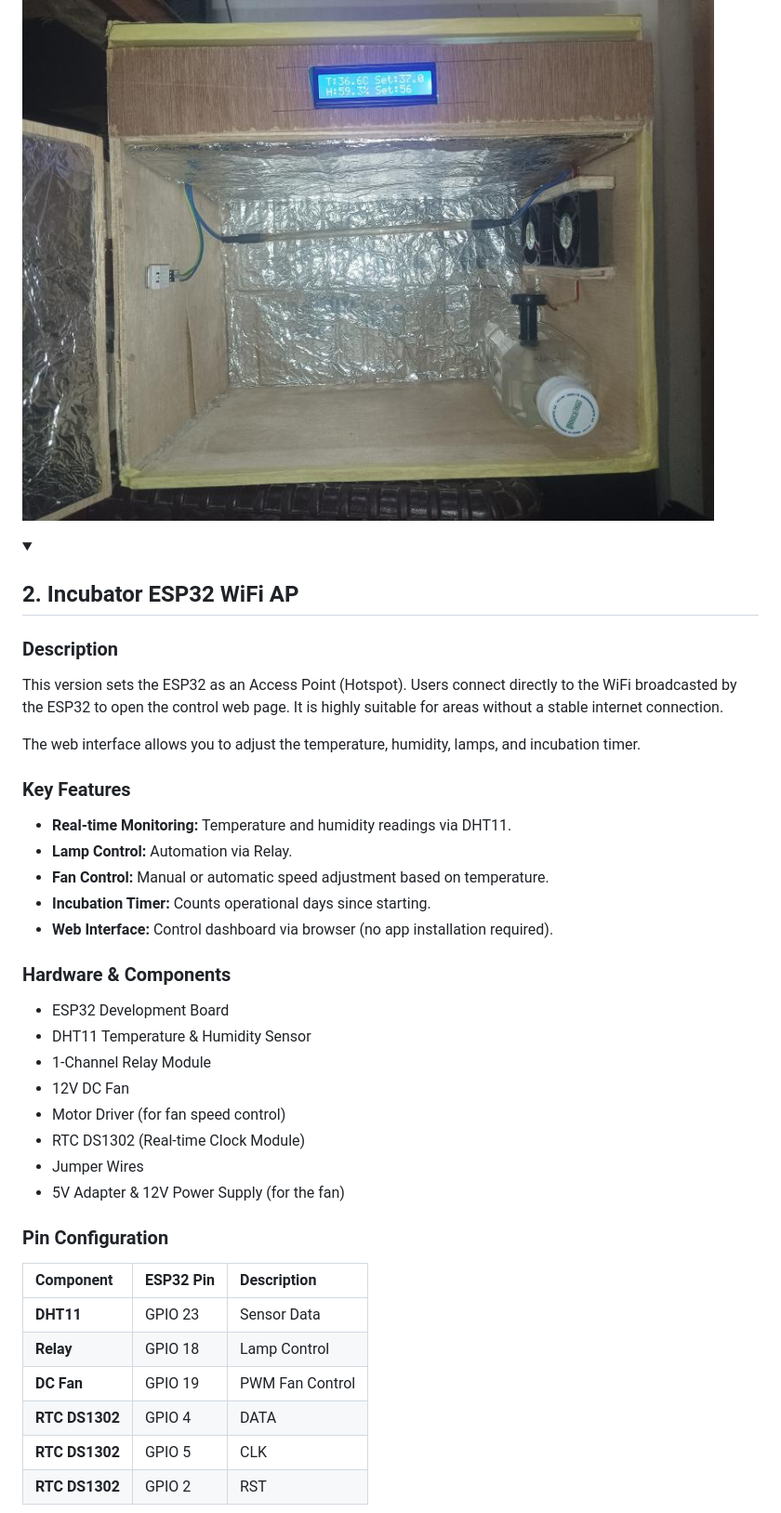
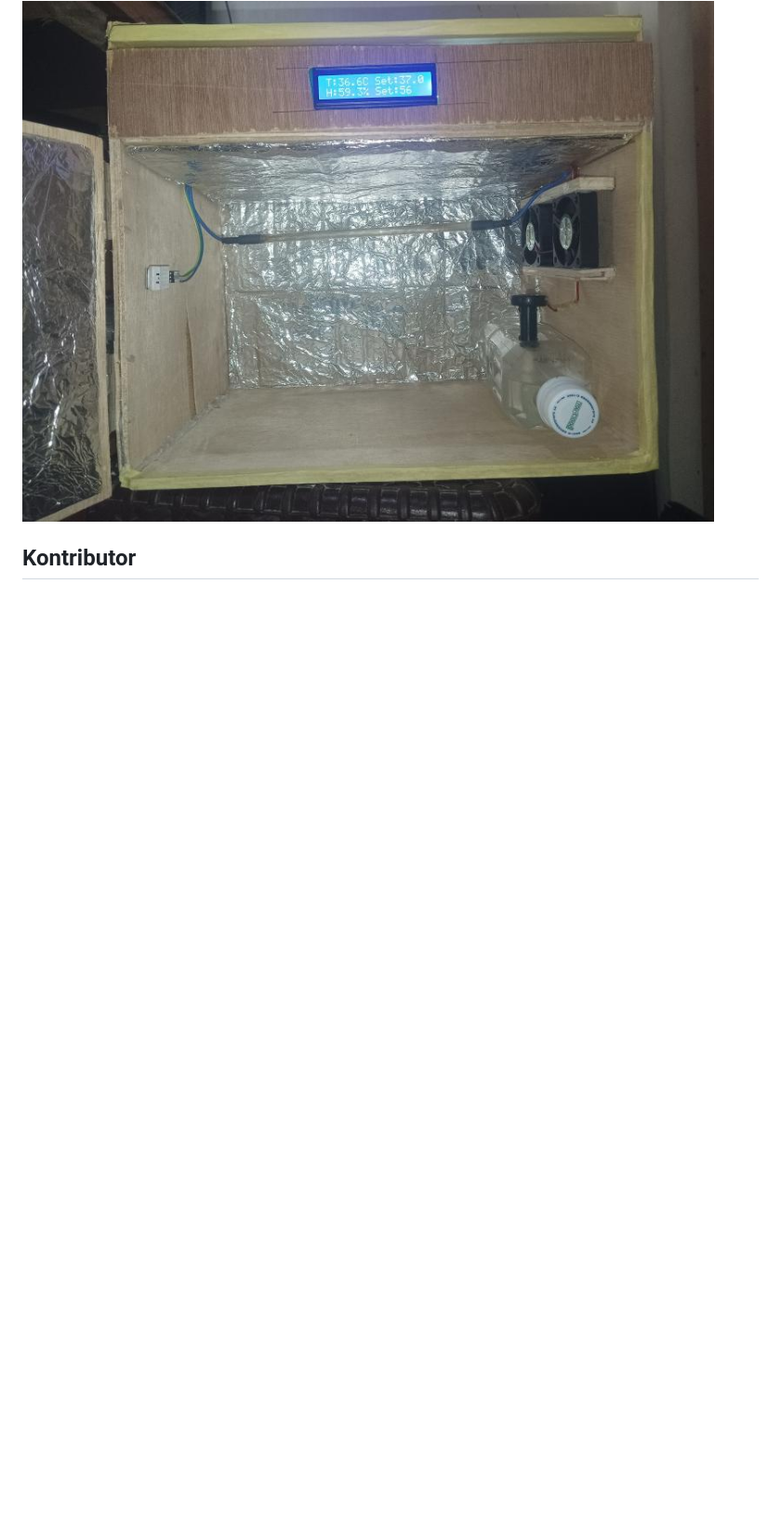
Before and after one commit to okapmna/incubatorESP32WiFiAP, a Markdown page: README.md, the part around one of its changes. Shown at 93% size. GitHub-like rendering; folded sections open; blank space fills up the shorter version.

```diff
--- a/README.md
+++ b/README.md
@@ -48,40 +110,4 @@ This version connects the ESP32 to the internet via your home WiFi and sends dat
 <img width="800" alt="Incubator Real Picture" src="images/incubator32IoT.jpeg" />
 
-</details>
+## Kontributor
 
-<details>
-<summary><h2>2. Incubator ESP32 WiFi AP </h2></summary>
-
-### Description
-This version sets the ESP32 as an Access Point (Hotspot). Users connect directly to the WiFi broadcasted by the ESP32 to open the control web page. It is highly suitable for areas without a stable internet connection.
-
-The web interface allows you to adjust the temperature, humidity, lamps, and incubation timer.
-
-### Key Features
-* **Real-time Monitoring:** Temperature and humidity readings via DHT11.
-* **Lamp Control:** Automation via Relay.
-* **Fan Control:** Manual or automatic speed adjustment based on temperature.
-* **Incubation Timer:** Counts operational days since starting.
-* **Web Interface:** Control dashboard via browser (no app installation required).
-
-### Hardware & Components
-* ESP32 Development Board
-* DHT11 Temperature & Humidity Sensor
-* 1-Channel Relay Module
-* 12V DC Fan
-* Motor Driver (for fan speed control)
-* RTC DS1302 (Real-time Clock Module)
-* Jumper Wires
-* 5V Adapter & 12V Power Supply (for the fan)
-
-### Pin Configuration
-
-| Component | ESP32 Pin | Description |
-| :--- | :--- | :--- |
-| **DHT11** | GPIO 23 | Sensor Data |
-| **Relay** | GPIO 18 | Lamp Control |
-| **DC Fan** | GPIO 19 | PWM Fan Control |
-| **RTC DS1302** | GPIO 4 | DATA |
-| **RTC DS1302** | GPIO 5 | CLK |
-| **RTC DS1302** | GPIO 2 | RST |
-
```
Also changed, not shown: other parts of README.md (+96 -55 lines).
